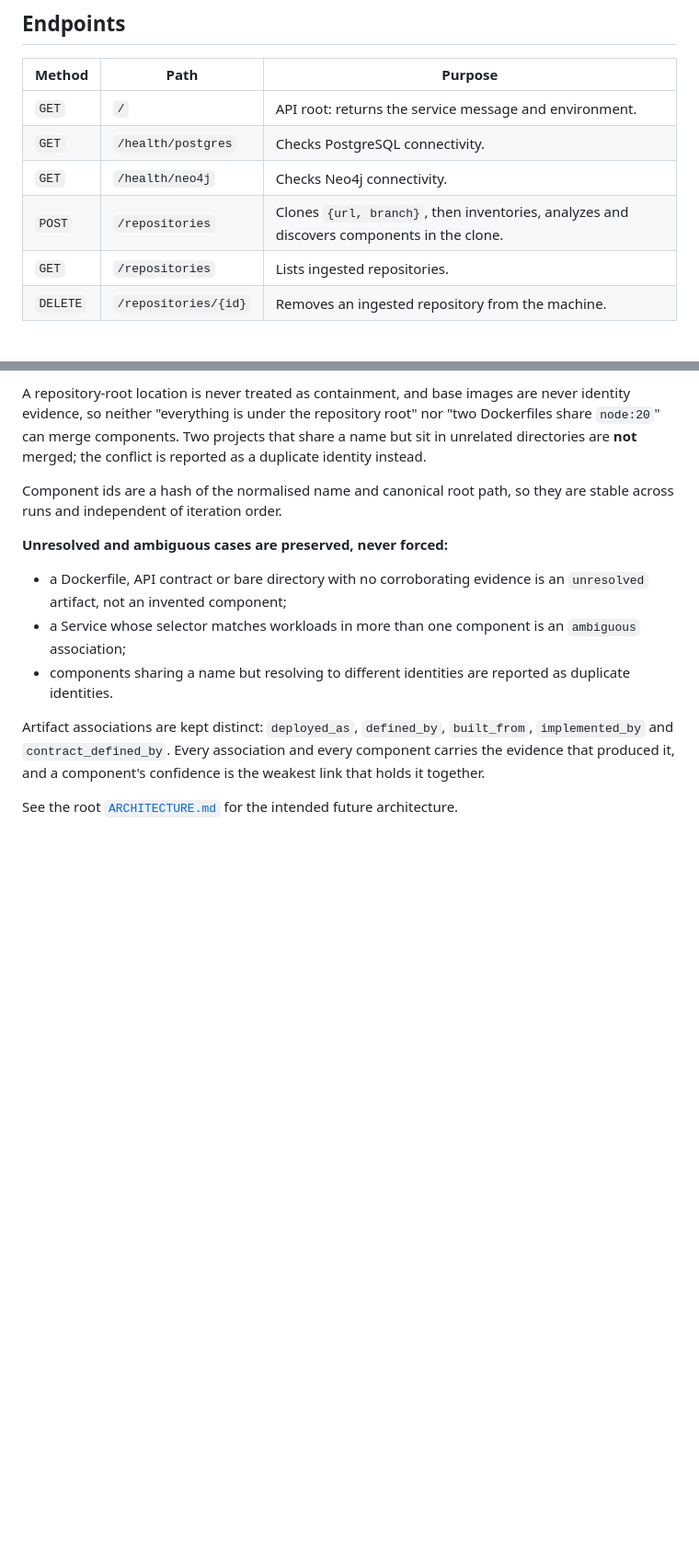
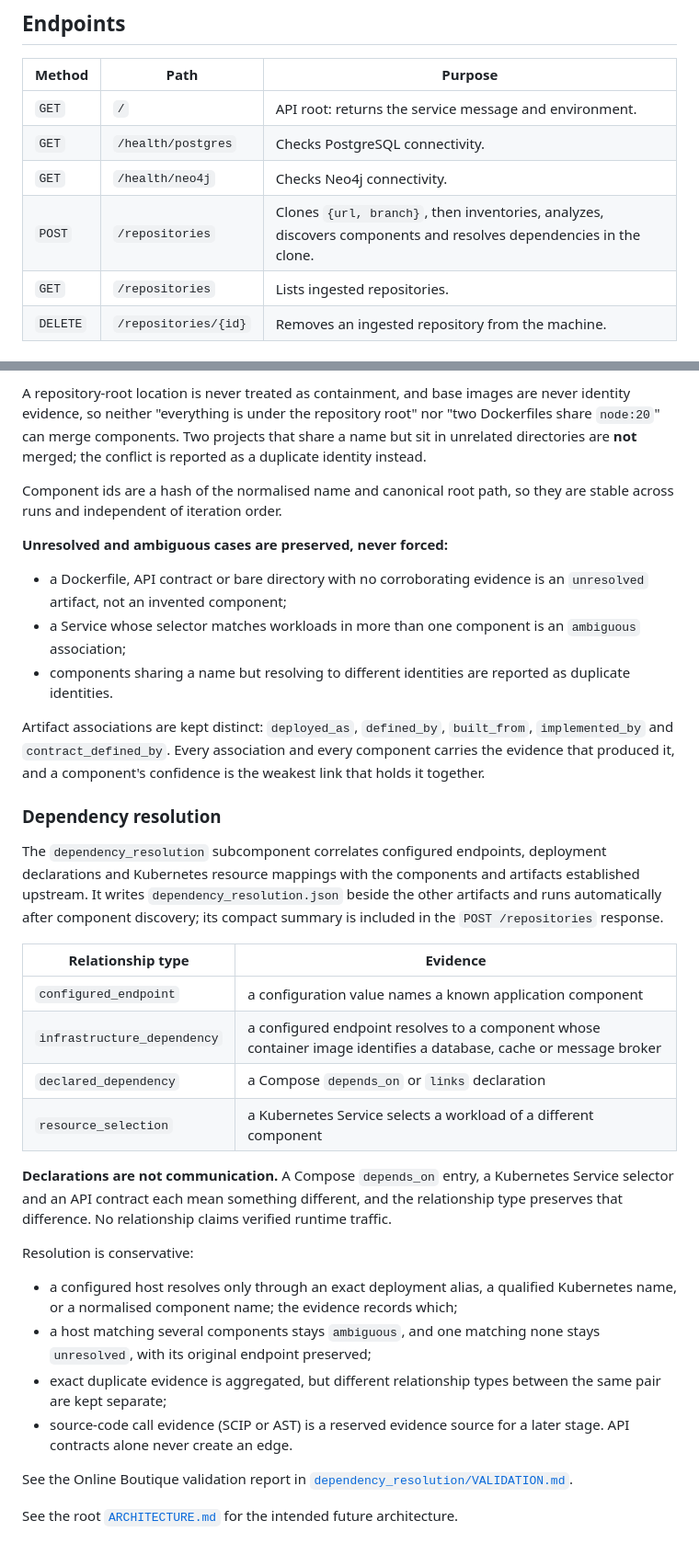
Before and after one commit to Imadh-Ifham/architecture-degradation-detector, a Markdown page: backend/README.md, 2 parts joined by grey strips. Shown at 92% size. Rendered like a GitHub page; blank space fills up the shorter version.

Commit message:
docs(recovery): document dependency resolution and validation

```diff
--- a/backend/README.md
+++ b/backend/README.md
@@ -34,7 +35,7 @@ The remaining research components are intentionally empty. Their internal subcom
 | `GET` | `/` | API root: returns the service message and environment. |
 | `GET` | `/health/postgres` | Checks PostgreSQL connectivity. |
 | `GET` | `/health/neo4j` | Checks Neo4j connectivity. |
-| `POST` | `/repositories` | Clones `{url, branch}`, then inventories, analyzes and discovers components in the clone. |
+| `POST` | `/repositories` | Clones `{url, branch}`, then inventories, analyzes, discovers components and resolves dependencies in the clone. |
 | `GET` | `/repositories` | Lists ingested repositories. |
 | `DELETE` | `/repositories/{id}` | Removes an ingested repository from the machine. |
 
@@ -201,4 +202,38 @@ Artifact associations are kept distinct: `deployed_as`, `defined_by`,
 every component carries the evidence that produced it, and a component's
 confidence is the weakest link that holds it together.
 
+### Dependency resolution
+
+The `dependency_resolution` subcomponent correlates configured endpoints,
+deployment declarations and Kubernetes resource mappings with the components and
+artifacts established upstream. It writes `dependency_resolution.json` beside the
+other artifacts and runs automatically after component discovery; its compact
+summary is included in the `POST /repositories` response.
+
+| Relationship type | Evidence |
+| ----------------- | -------- |
+| `configured_endpoint` | a configuration value names a known application component |
+| `infrastructure_dependency` | a configured endpoint resolves to a component whose container image identifies a database, cache or message broker |
+| `declared_dependency` | a Compose `depends_on` or `links` declaration |
+| `resource_selection` | a Kubernetes Service selects a workload of a different component |
+
+**Declarations are not communication.** A Compose `depends_on` entry, a Kubernetes
+Service selector and an API contract each mean something different, and the
+relationship type preserves that difference. No relationship claims verified
+runtime traffic.
+
+Resolution is conservative:
+
+- a configured host resolves only through an exact deployment alias, a qualified
+  Kubernetes name, or a normalised component name; the evidence records which;
+- a host matching several components stays `ambiguous`, and one matching none
+  stays `unresolved`, with its original endpoint preserved;
+- exact duplicate evidence is aggregated, but different relationship types
+  between the same pair are kept separate;
+- source-code call evidence (SCIP or AST) is a reserved evidence source for a
+  later stage. API contracts alone never create an edge.
+
+See the Online Boutique validation report in
+[`dependency_resolution/VALIDATION.md`](./app/components/architecture_recovery/dependency_resolution/VALIDATION.md).
+
 See the root [`ARCHITECTURE.md`](../ARCHITECTURE.md) for the intended future architecture.
```
Also changed, not shown: other parts of backend/README.md (+4 -3 lines), ARCHITECTURE.md (+2 -1 lines), 1 other file.
